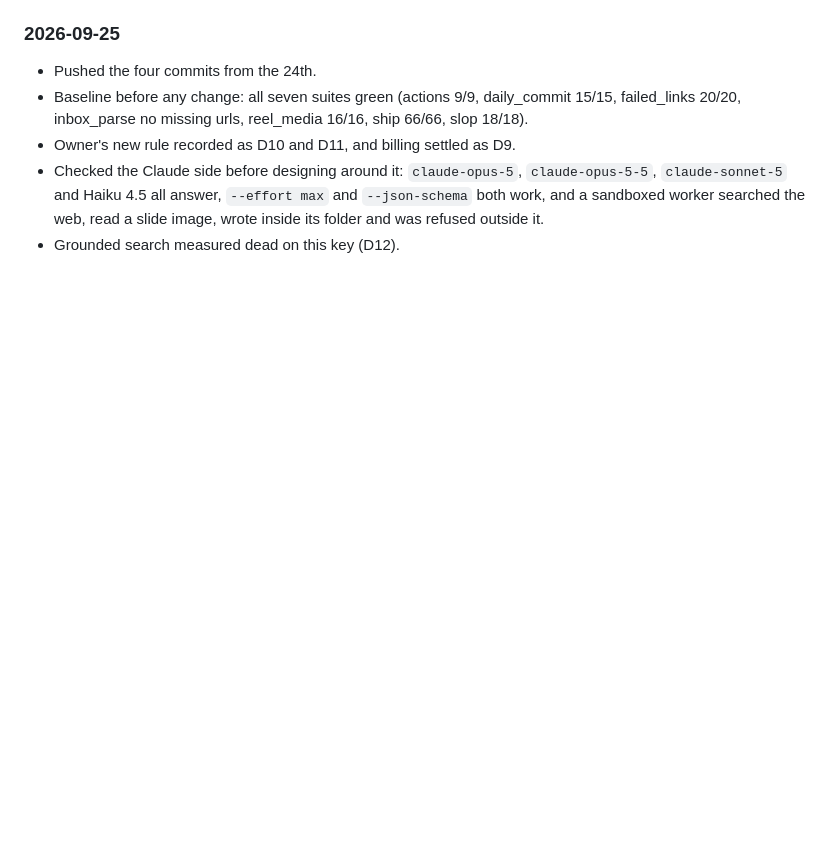
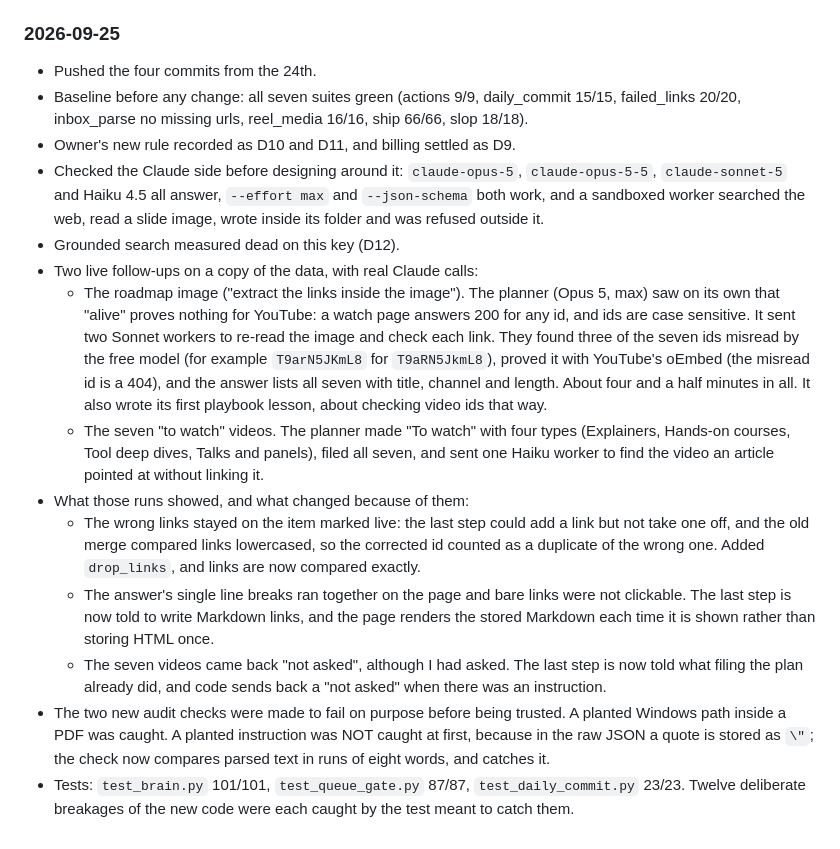
Before and after one commit to muhammad-musa-ml/kiln, a Markdown page: WORKLOG.md, the part around the change. Drawn GitHub-style; blank space fills up the shorter version.

Commit message:
Worklog: the first live follow-ups, and what they changed

```diff
--- a/WORKLOG.md
+++ b/WORKLOG.md
@@ -282,3 +282,37 @@ edited in the main checkout, so it is always current where it is read.
   max` and `--json-schema` both work, and a sandboxed worker searched the web,
   read a slide image, wrote inside its folder and was refused outside it.
 - Grounded search measured dead on this key (D12).
+- Two live follow-ups on a copy of the data, with real Claude calls:
+  - The roadmap image ("extract the links inside the image"). The planner
+    (Opus 5, max) saw on its own that "alive" proves nothing for YouTube:
+    a watch page answers 200 for any id, and ids are case sensitive. It sent
+    two Sonnet workers to re-read the image and check each link. They found
+    three of the seven ids misread by the free model (for example
+    `T9arN5JKmL8` for `T9aRN5JkmL8`), proved it with YouTube's oEmbed (the
+    misread id is a 404), and the answer lists all seven with title,
+    channel and length. About four and a half minutes in all. It also
+    wrote its first playbook lesson, about checking video ids that way.
+  - The seven "to watch" videos. The planner made "To watch" with four
+    types (Explainers, Hands-on courses, Tool deep dives, Talks and
+    panels), filed all seven, and sent one Haiku worker to find the video
+    an article pointed at without linking it.
+- What those runs showed, and what changed because of them:
+  - The wrong links stayed on the item marked live: the last step could add
+    a link but not take one off, and the old merge compared links
+    lowercased, so the corrected id counted as a duplicate of the wrong
+    one. Added `drop_links`, and links are now compared exactly.
+  - The answer's single line breaks ran together on the page and bare
+    links were not clickable. The last step is now told to write Markdown
+    links, and the page renders the stored Markdown each time it is shown
+    rather than storing HTML once.
+  - The seven videos came back "not asked", although I had asked. The
+    last step is now told what filing the plan already did, and code sends
+    back a "not asked" when there was an instruction.
+- The two new audit checks were made to fail on purpose before being
+  trusted. A planted Windows path inside a PDF was caught. A planted
+  instruction was NOT caught at first, because in the raw JSON a quote is
+  stored as `\"`; the check now compares parsed text in runs of eight
+  words, and catches it.
+- Tests: `test_brain.py` 101/101, `test_queue_gate.py` 87/87,
+  `test_daily_commit.py` 23/23. Twelve deliberate breakages of the new code
+  were each caught by the test meant to catch them.
```
